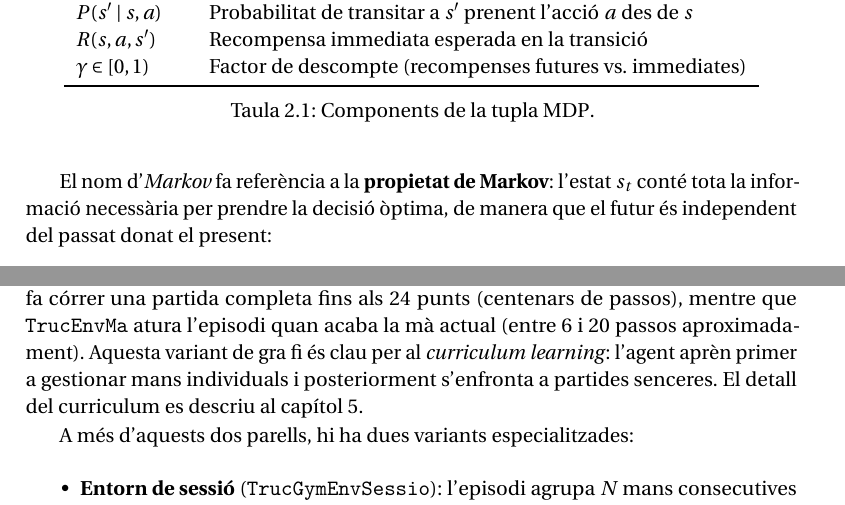
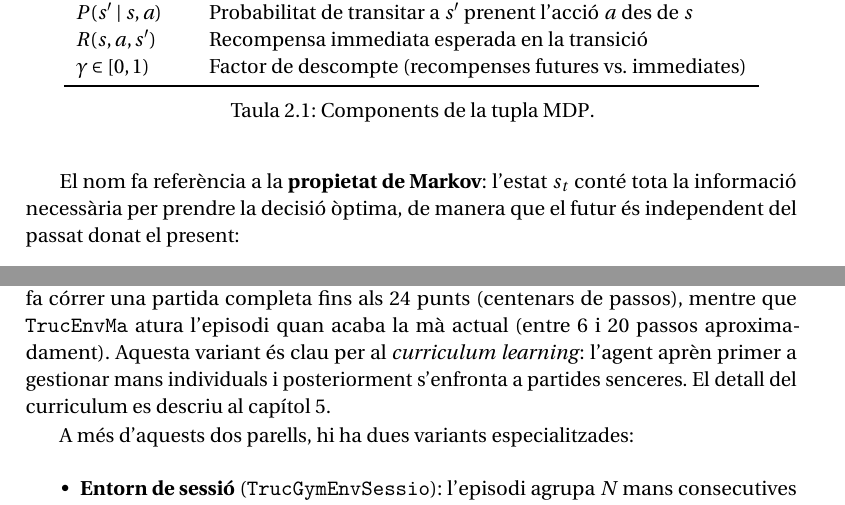
Before and after one commit to JoFeF08/TFG_Doc, a LaTeX thesis (Memoria/MemoriaTFG.tex, which reads Memoria/EntornsRL.tex, Memoria/MarcTeoric.tex): two parts of pages 24 and 42 of 90, joined at a grey line, cut so that both start at the same text. Compiled offline with pdfLaTeX.

Commit message:
canvis menors

```diff
--- a/Memoria/EntornsRL.tex
+++ b/Memoria/EntornsRL.tex
@@ -59,7 +59,7 @@ L'entorn s'organitza en dos nivells d'abstracció superposats (figura~\ref{fig:c
 La distinció entre \texttt{TrucEnv} i \texttt{TrucEnvMa} rau en la granularitat de
 l'episodi: \texttt{TrucEnv} fa córrer una partida completa fins als 24~punts (centenars
 de passos), mentre que \texttt{TrucEnvMa} atura l'episodi quan acaba la mà actual
-(entre 6 i 20~passos aproximadament). Aquesta variant de gra fi és clau per al
+(entre 6 i 20~passos aproximadament). Aquesta variant és clau per al
 \emph{curriculum learning}: l'agent aprèn primer a gestionar mans individuals i
 posteriorment s'enfronta a partides senceres. El detall del curriculum es descriu
 al capítol~\ref{cap:metodologia}.
--- a/Memoria/MarcTeoric.tex
+++ b/Memoria/MarcTeoric.tex
@@ -49,7 +49,7 @@ Taula~\ref{tab:mdp-tuple}.
   \label{tab:mdp-tuple}
 \end{table}
 
-El nom d'\emph{Markov} fa referència a la \textbf{propietat de Markov}: l'estat
+El nom fa referència a la \textbf{propietat de Markov}: l'estat
 $s_t$ conté tota la informació necessària per prendre la decisió òptima, de
 manera que el futur és independent del passat donat el present:
 \[
```
